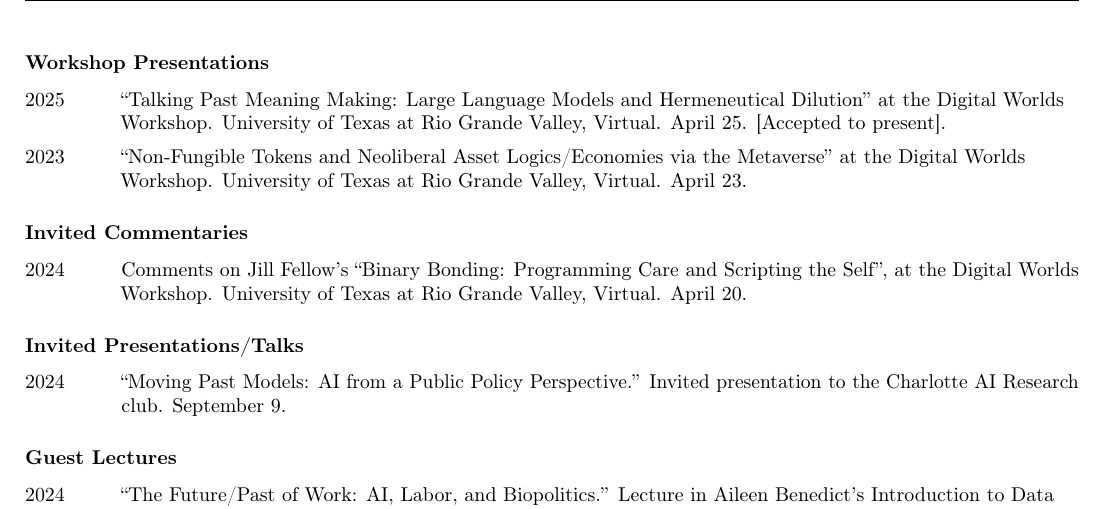
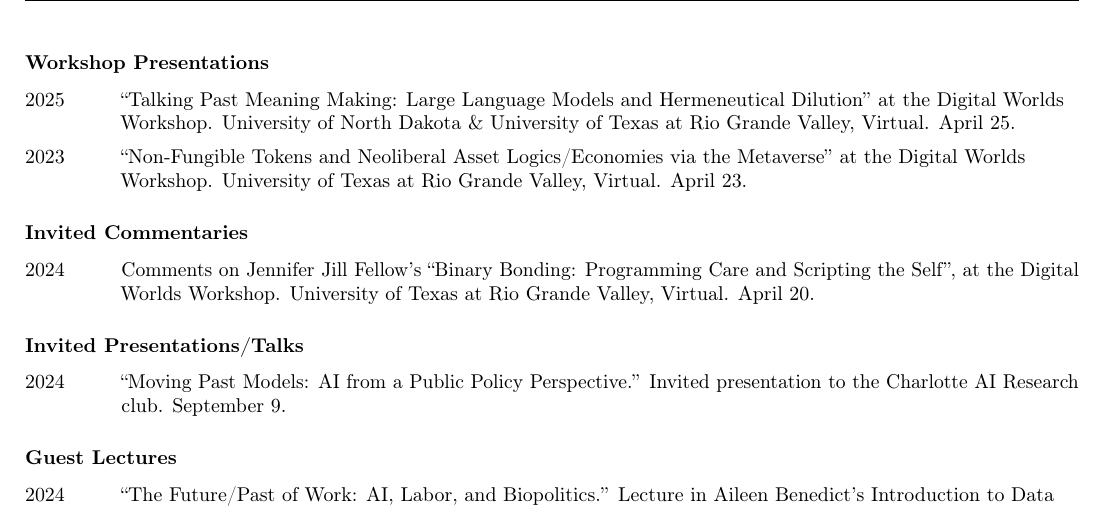
Before and after one commit to nicholasosaka/cv, a LaTeX CV (cv.tex): part of page 2 of 3, cut so that both start at the same text. Compiled offline with pdfLaTeX.

Commit message:
Update DWP items

```diff
--- a/cv.tex
+++ b/cv.tex
@@ -165,13 +165,13 @@
 
 \subsection*{\normalsize{Workshop Presentations}}
 \begin{tablist}
-    \item[2025] \tab{}\enquote{Talking Past Meaning Making: Large Language Models and Hermeneutical Dilution} at the Digital Worlds Workshop. University of Texas at Rio Grande Valley, Virtual. April 25. [Accepted to present].
+    \item[2025] \tab{}\enquote{Talking Past Meaning Making: Large Language Models and Hermeneutical Dilution} at the Digital Worlds Workshop. University of North Dakota \& University of Texas at Rio Grande Valley, Virtual. April 25.
     \item[2023] \tab{}\enquote{Non-Fungible Tokens and Neoliberal Asset Logics/Economies via the Metaverse} at the Digital Worlds Workshop. University of Texas at Rio Grande Valley, Virtual. April 23.
 \end{tablist}
 
 \subsection*{\normalsize{Invited Commentaries}}
 \begin{tablist}
-    \item[2024] \tab{}Comments on Jill Fellow's \enquote{Binary Bonding: Programming Care and Scripting the Self}, at the Digital Worlds Workshop. University of Texas at Rio Grande Valley, Virtual. April 20.
+    \item[2024] \tab{}Comments on Jennifer Jill Fellow's \enquote{Binary Bonding: Programming Care and Scripting the Self}, at the Digital Worlds Workshop. University of Texas at Rio Grande Valley, Virtual. April 20.
 \end{tablist}
 
 \subsection*{\normalsize{Invited Presentations/Talks}}
```
